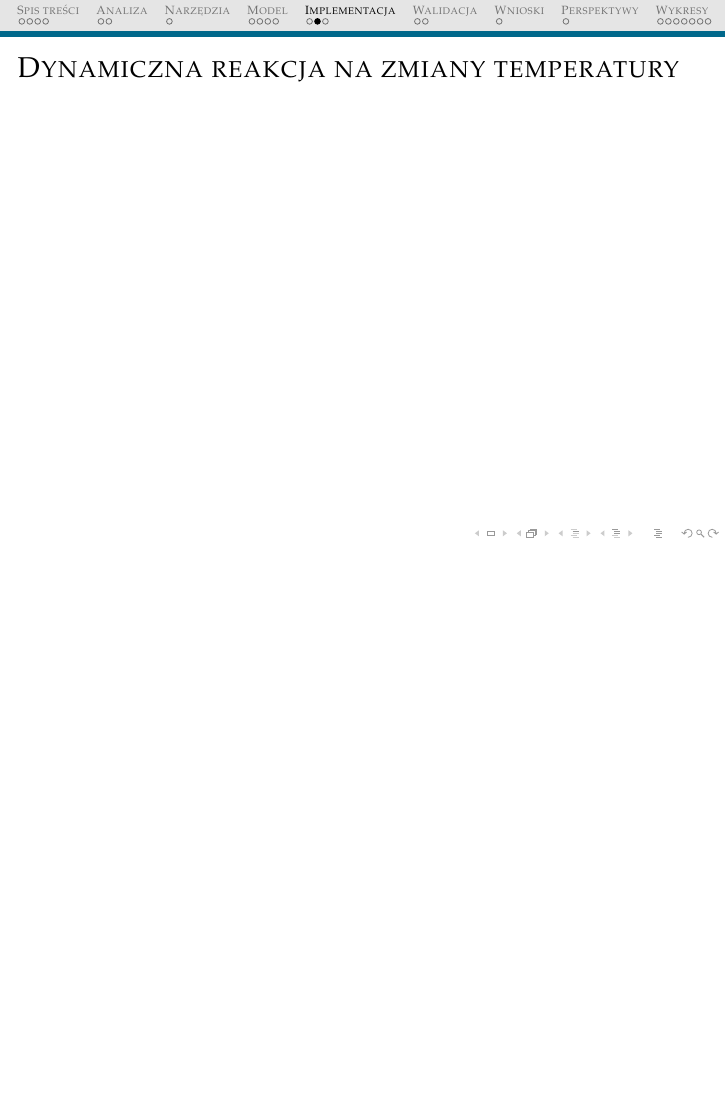
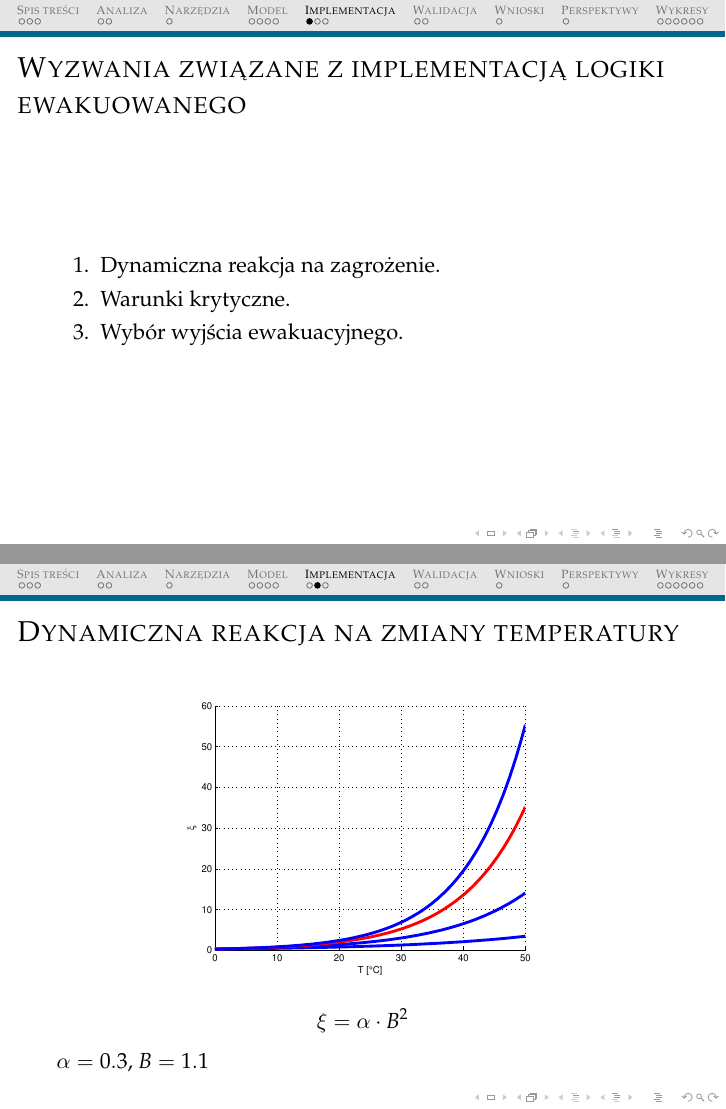
Before and after one commit to michalrus/agh-tunev, LaTeX slides (main.tex, which reads implementacja.tex): page 13 of 25 before the commit and pages 11 and 12 of 23 after it, the two joined at a grey line, the shorter picture padded with empty space. Compiled offline with pdfLaTeX.

Commit message:
Write "Implemention" section

```diff
--- a/implementacja.tex
+++ b/implementacja.tex
@@ -1,12 +1,29 @@
 \section{\scshape Implementacja}
+
+% ------------------------
 
 \subsection{Wyzwania związane z implementacją logiki ewakuowanego}
 \begin{frame}{Wyzwania związane z implementacją logiki ewakuowanego}
+  \begin{enumerate}
+    \item Dynamiczna reakcja na zagrożenie.
+    \item Warunki krytyczne.
+    \item Wybór wyjścia ewakuacyjnego.
+  \end{enumerate}
 \end{frame}
+
+% ------------------------
 
 \subsection{Dynamiczna reakcja na zmiany temperatury}
 \begin{frame}{Dynamiczna reakcja na zmiany temperatury}
+  \begin{figure}
+    \centering
+    \includegraphics[height=0.6\textheight]{wykresy-kuba}
+  \end{figure}
+  $$\xi = \alpha \cdot B^2$$
+  $\alpha = 0.3$, $B = 1.1$
 \end{frame}
+
+% ------------------------
 
 \subsection{Warunki krytyczne --- stężenie CO}
 \begin{frame}{Warunki krytyczne --- stężenie CO}
```
Also changed, not shown: wykresy.tex (+0 -5 lines).
